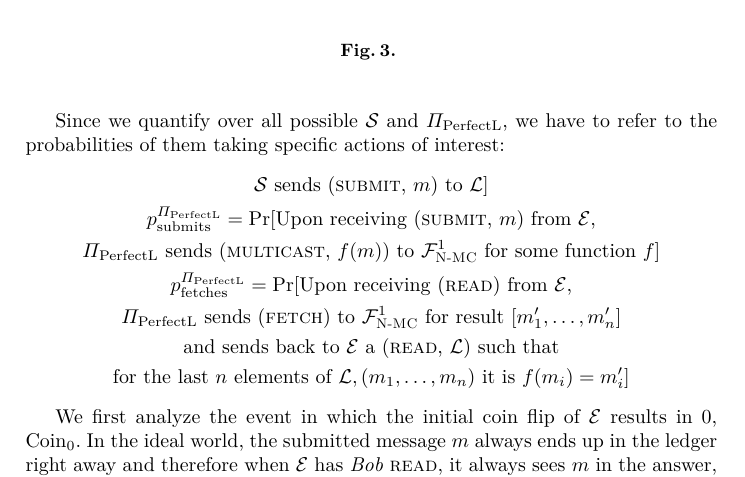
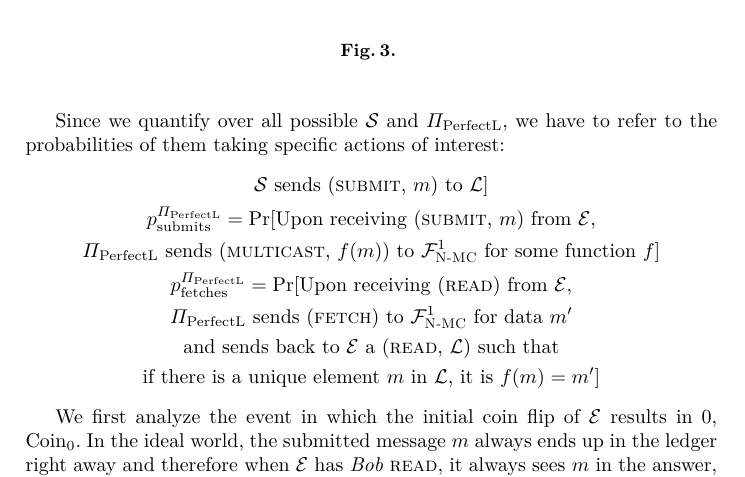
Before and after one commit to OrfeasLitos/PaymentChannels, a LaTeX paper (src/paymentChannels.tex, which reads src/perfectledger.tex): part of page 20 of 95, cut so that both start at the same text. Compiled offline with pdfLaTeX; a LaTeX package or settings file that is missing is left out.

Commit message:
Generalise probabilities definitions

```diff
--- a/src/perfectledger.tex
+++ b/src/perfectledger.tex
@@ -150,12 +150,12 @@
       \\
       \ppfetches = \Pr[\text{Upon receiving (\textsc{read}) from \environment,}
       \\
-      \text{\perfectprot{} sends (\textsc{fetch}) to $\FnetworkEd^1$ for result
-      } [m_1', \dots, m_n'] \\
+      \text{\perfectprot{} sends (\textsc{fetch}) to $\FnetworkEd^1$ for data }
+      m' \\
       \text{and sends back to \environment{} a (\textsc{read}, $\mathcal{L}$)
       such that} \\
-      \text{for the last $n$ elements of $\mathcal{L}, (m_1, \dots, m_n)$ it is
-      } f(m_i) = m_i']
+      \text{if there is a unique element $m$ in $\mathcal{L}$, it is } f(m) =
+      m']
     \end{gather*}
 
     We first analyze the event in which the initial coin flip of \environment{}
```
